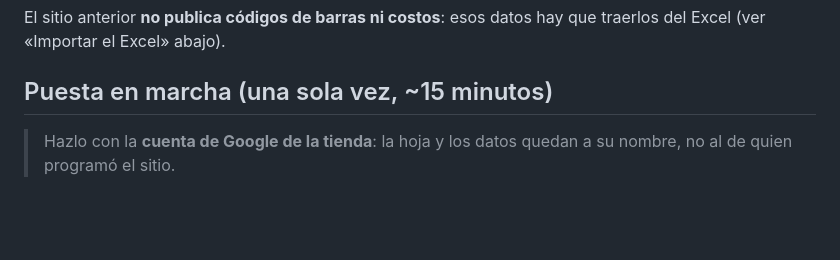
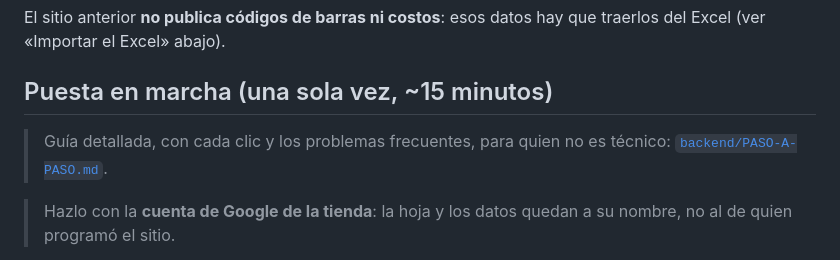
Before and after one commit to seiler18/VentasMaker, a Markdown page: README.md, the part around the change. Drawn GitHub-style; blank space fills up the shorter version.

Commit message:
Guía paso a paso para instalar el backend en la cuenta de la tienda

```diff
--- a/README.md
+++ b/README.md
@@ -37,6 +37,9 @@ El sitio anterior **no publica códigos de barras ni costos**: esos datos hay qu
 traerlos del Excel (ver «Importar el Excel» abajo).
 
 ## Puesta en marcha (una sola vez, ~15 minutos)
+
+> Guía detallada, con cada clic y los problemas frecuentes, para quien no es
+> técnico: [`backend/PASO-A-PASO.md`](backend/PASO-A-PASO.md).
 
 > Hazlo con la **cuenta de Google de la tienda**: la hoja y los datos quedan a su
 > nombre, no al de quien programó el sitio.
```
Also changed, not shown: backend/PASO-A-PASO.md (added, +185 -0 lines).
